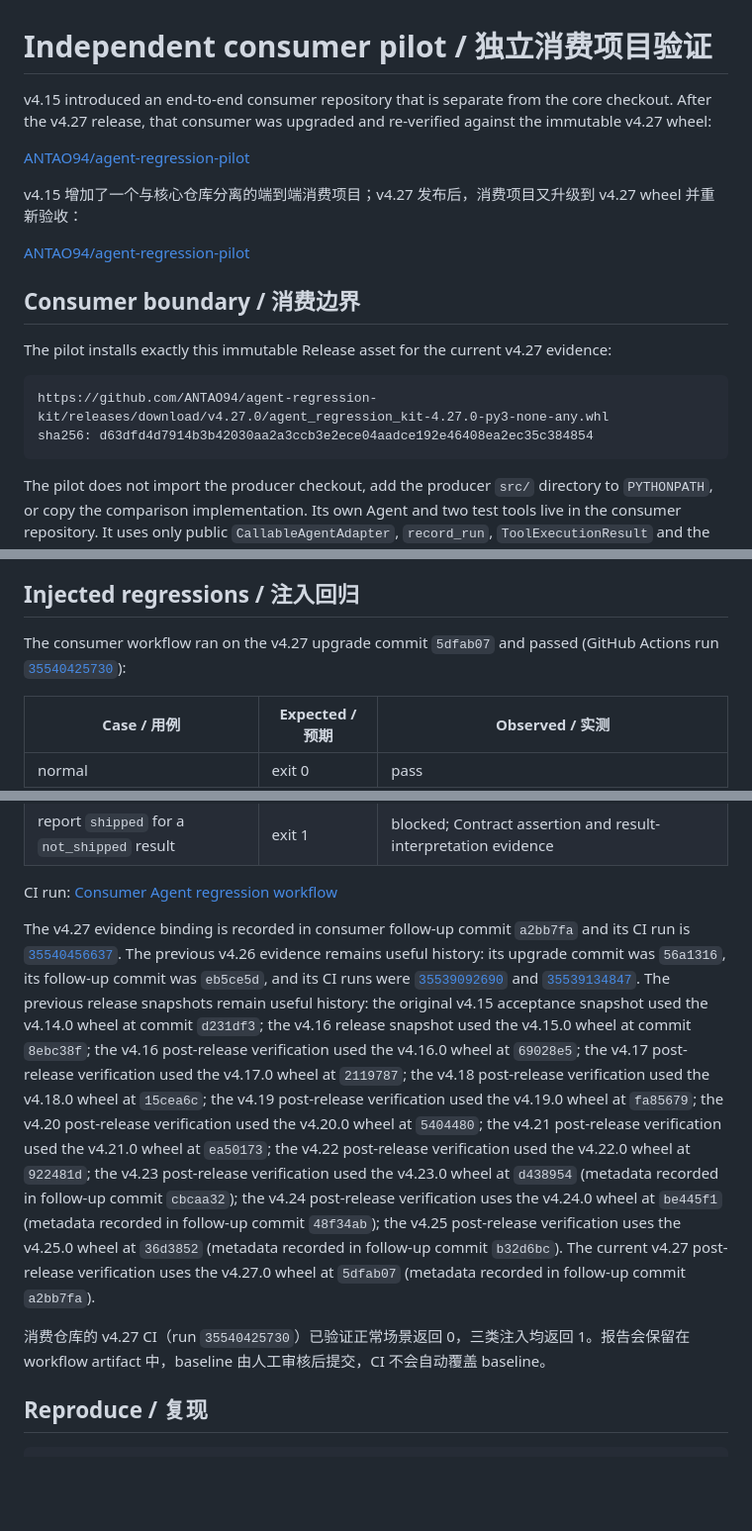
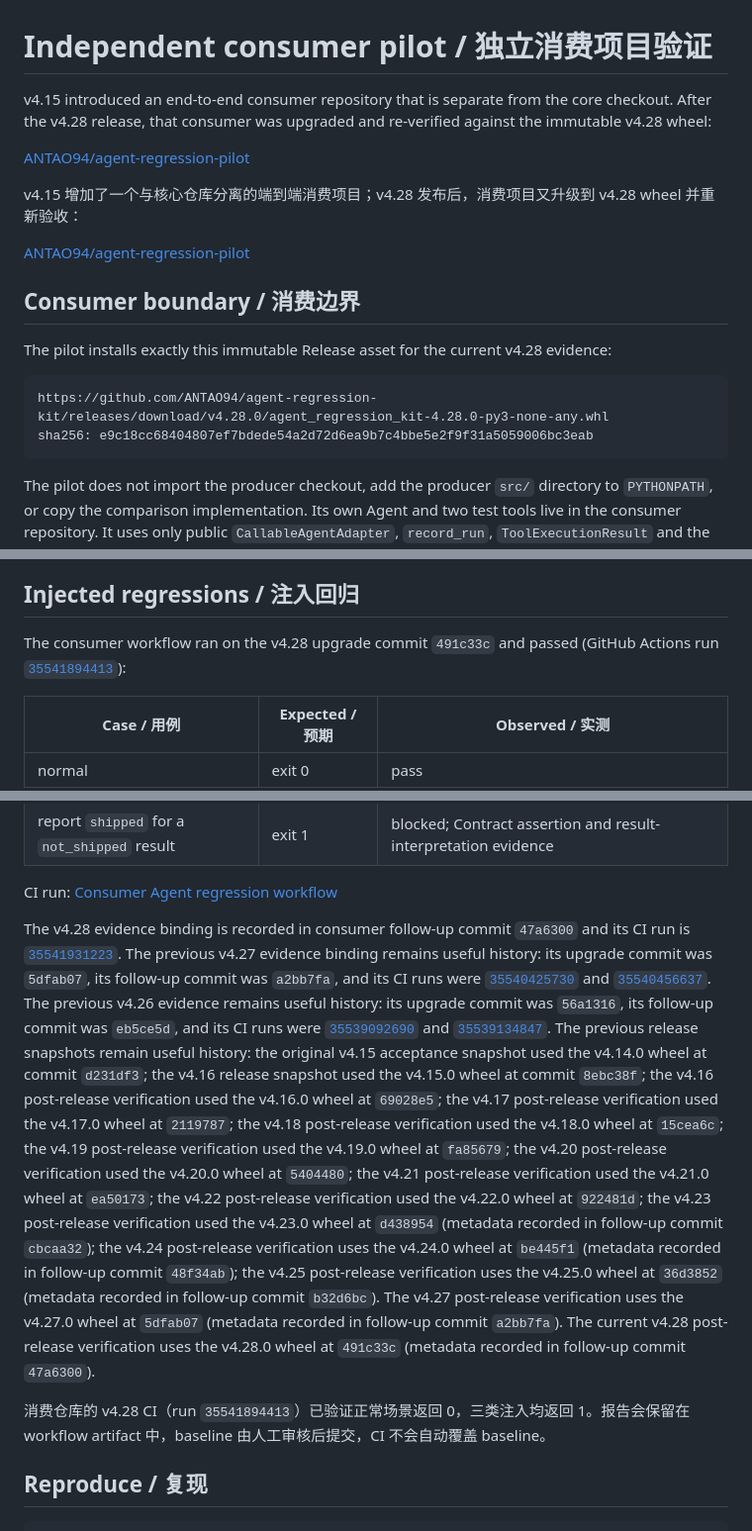
Before and after one commit to ANTAO94/agent-regression-kit, a Markdown page: docs/consumer-pilot.md, 3 parts joined by grey strips. Shown at 99% size. Drawn GitHub-style; blank space fills up the shorter version.

````diff
--- a/docs/consumer-pilot.md
+++ b/docs/consumer-pilot.md
@@ -1,24 +1,24 @@
 # Independent consumer pilot / 独立消费项目验证
 
 v4.15 introduced an end-to-end consumer repository that is separate from the
-core checkout. After the v4.27 release, that consumer was upgraded and
-re-verified against the immutable v4.27 wheel:
+core checkout. After the v4.28 release, that consumer was upgraded and
+re-verified against the immutable v4.28 wheel:
 
 [ANTAO94/agent-regression-pilot](https://github.com/ANTAO94/agent-regression-pilot)
 
-v4.15 增加了一个与核心仓库分离的端到端消费项目；v4.27 发布后，消费项目又升级到
-v4.27 wheel 并重新验收：
+v4.15 增加了一个与核心仓库分离的端到端消费项目；v4.28 发布后，消费项目又升级到
+v4.28 wheel 并重新验收：
 
 [ANTAO94/agent-regression-pilot](https://github.com/ANTAO94/agent-regression-pilot)
 
 ## Consumer boundary / 消费边界
 
 The pilot installs exactly this immutable Release asset for the current
-v4.27 evidence:
+v4.28 evidence:
 
 ```text
-https://github.com/ANTAO94/agent-regression-kit/releases/download/v4.27.0/agent_regression_kit-4.27.0-py3-none-any.whl
-sha256: d63dfd4d7914b3b42030aa2a3ccb3e2ece04aadce192e46408ea2ec35c384854
+https://github.com/ANTAO94/agent-regression-kit/releases/download/v4.28.0/agent_regression_kit-4.28.0-py3-none-any.whl
+sha256: e9c18cc68404807ef7bdede54a2d72d6ea9b7c4bbe5e2f9f31a5059006bc3eab
 ```
 
 The pilot does not import the producer checkout, add the producer `src/`
@@ -49,8 +49,8 @@ Agent 的真实消费流程是两步依赖：先查订单，再使用订单返
 
 ## Injected regressions / 注入回归
 
-The consumer workflow ran on the v4.27 upgrade commit `5dfab07` and passed
-(GitHub Actions run [`35540425730`](https://github.com/ANTAO94/agent-regression-pilot/actions/runs/35540425730)):
+The consumer workflow ran on the v4.28 upgrade commit `491c33c` and passed
+(GitHub Actions run [`35541894413`](https://github.com/ANTAO94/agent-regression-pilot/actions/runs/35541894413)):
 
 | Case / 用例 | Expected / 预期 | Observed / 实测 |
 | --- | --- | --- |
@@ -61,9 +61,13 @@ The consumer workflow ran on the v4.27 upgrade commit `5dfab07` and passed
 
 CI run: [Consumer Agent regression workflow](https://github.com/ANTAO94/agent-regression-pilot/actions/workflows/regression.yml)
 
-The v4.27 evidence binding is recorded in consumer follow-up commit `a2bb7fa`
+The v4.28 evidence binding is recorded in consumer follow-up commit `47a6300`
 and its CI run is
-[`35540456637`](https://github.com/ANTAO94/agent-regression-pilot/actions/runs/35540456637).
+[`35541931223`](https://github.com/ANTAO94/agent-regression-pilot/actions/runs/35541931223).
+The previous v4.27 evidence binding remains useful history: its upgrade commit
+was `5dfab07`, its follow-up commit was `a2bb7fa`, and its CI runs were
+[`35540425730`](https://github.com/ANTAO94/agent-regression-pilot/actions/runs/35540425730)
+and [`35540456637`](https://github.com/ANTAO94/agent-regression-pilot/actions/runs/35540456637).
 The previous v4.26 evidence remains useful history: its upgrade commit was
 `56a1316`, its follow-up commit was `eb5ce5d`, and its CI runs were
 [`35539092690`](https://github.com/ANTAO94/agent-regression-pilot/actions/runs/35539092690)
@@ -83,10 +87,12 @@ acceptance snapshot used the v4.14.0 wheel at commit
 post-release verification uses the v4.24.0 wheel at `be445f1` (metadata recorded
 in follow-up commit `48f34ab`); the v4.25 post-release verification uses the
 v4.25.0 wheel at `36d3852` (metadata recorded in follow-up commit `b32d6bc`).
-The current v4.27 post-release verification uses the v4.27.0 wheel at `5dfab07`
-(metadata recorded in follow-up commit `a2bb7fa`).
+The v4.27 post-release verification uses the v4.27.0 wheel at `5dfab07`
+(metadata recorded in follow-up commit `a2bb7fa`). The current v4.28
+post-release verification uses the v4.28.0 wheel at `491c33c` (metadata recorded
+in follow-up commit `47a6300`).
 
-消费仓库的 v4.27 CI（run `35540425730`）已验证正常场景返回 0，三类注入均返回 1。报告会保留在
+消费仓库的 v4.28 CI（run `35541894413`）已验证正常场景返回 0，三类注入均返回 1。报告会保留在
 workflow artifact 中，baseline 由人工审核后提交，CI 不会自动覆盖 baseline。
 
 ## Reproduce / 复现
````
Also changed, not shown: docs/maturity-evolution-plan.zh-CN.md (+5 -0 lines), docs/v4.28-acceptance.md (+39 -0 lines).
